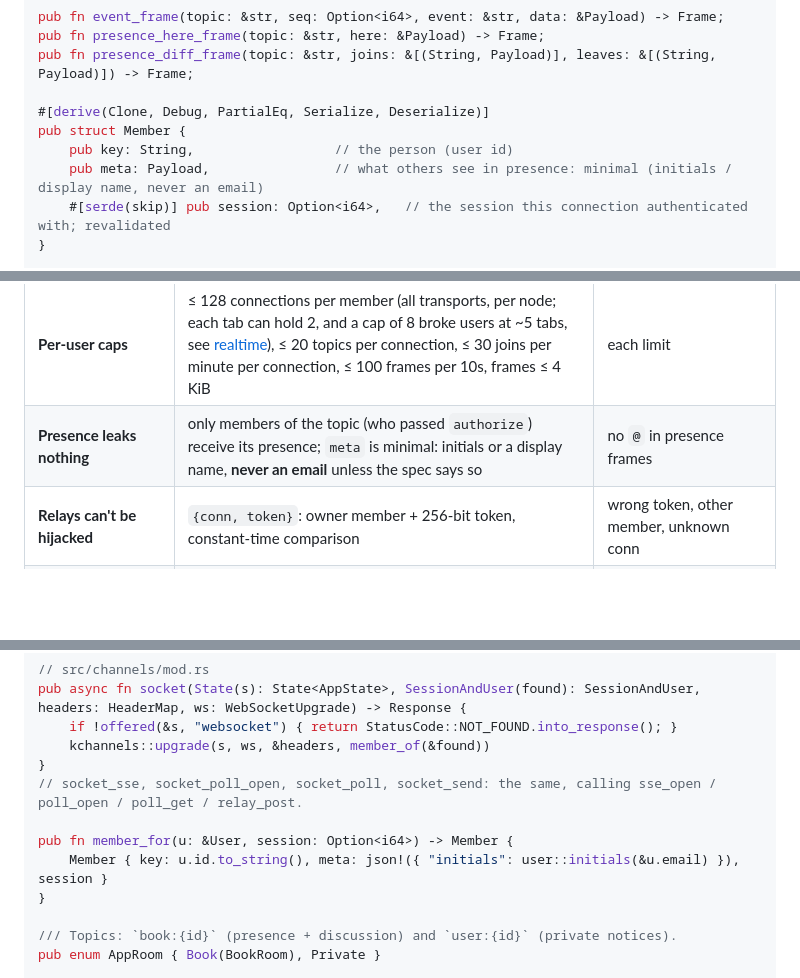
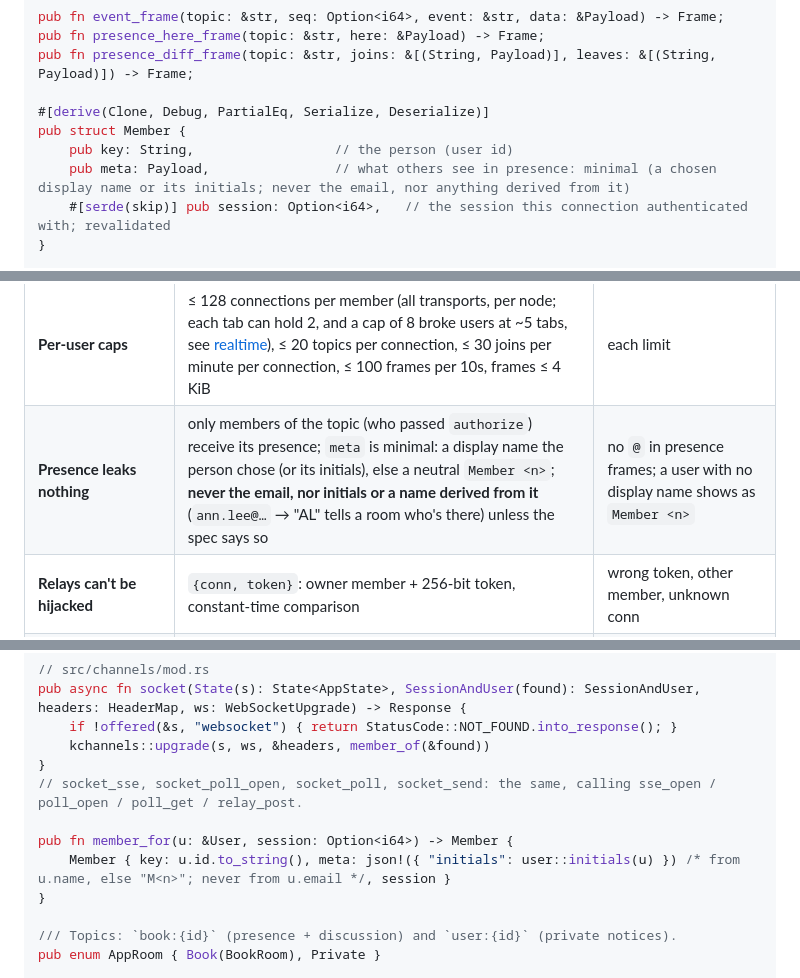
Before and after one commit to Rust-Off-Rails/rustoffrails, a Markdown page: guides/channels.md, 3 parts joined by grey strips. Drawn GitHub-style; blank space fills up the shorter version.

Commit message:
channels: presence labels come from a chosen display name or a neutral Member N, never from the email

```diff
--- a/guides/channels.md
+++ b/guides/channels.md
@@ -141,7 +141,7 @@ pub fn presence_diff_frame(topic: &str, joins: &[(String, Payload)], leaves: &[(
 #[derive(Clone, Debug, PartialEq, Serialize, Deserialize)]
 pub struct Member {
     pub key: String,                  // the person (user id)
-    pub meta: Payload,                // what others see in presence: minimal (initials / display name, never an email)
+    pub meta: Payload,                // what others see in presence: minimal (a chosen display name or its initials; never the email, nor anything derived from it)
     #[serde(skip)] pub session: Option<i64>,   // the session this connection authenticated with; revalidated
 }
 
@@ -305,7 +305,7 @@ Every transport (the WebSocket upgrade, `/socket/sse` + POST, and long-polling)
 | **Expiry closes connections** | every `revalidate_every` (60s, `APP_REALTIME_REVALIDATE_SECS`) each connection calls `session_valid` (fails closed) | expired session closed by revalidation (socket and SSE) |
 | **Authorization against current state** | joins and **every push** call `authorize` against the database now; a refused push also leaves the topic | push after the book is deleted → `forbidden`, then `not_joined` |
 | **Per-user caps** | ≤ 128 connections per member (all transports, per node; each tab can hold 2, and a cap of 8 broke users at ~5 tabs, see [realtime](realtime.md#many-tabs-stall-http11-vs-http2)), ≤ 20 topics per connection, ≤ 30 joins per minute per connection, ≤ 100 frames per 10s, frames ≤ 4 KiB | each limit |
-| **Presence leaks nothing** | only members of the topic (who passed `authorize`) receive its presence; `meta` is minimal: initials or a display name, **never an email** unless the spec says so | no `@` in presence frames |
+| **Presence leaks nothing** | only members of the topic (who passed `authorize`) receive its presence; `meta` is minimal: a display name the person chose (or its initials), else a neutral `Member <n>`; **never the email, nor initials or a name derived from it** (`ann.lee@…` → "AL" tells a room who's there) unless the spec says so | no `@` in presence frames; a user with no display name shows as `Member <n>` |
 | **Relays can't be hijacked** | `{conn, token}`: owner member + 256-bit token, constant-time comparison | wrong token, other member, unknown conn |
 | **Untrusted input stays data** | typed `In` enums (unknown events refused before the room), text rendered with `textContent` | `bad_event`; HTML delivered raw, rendered escaped |
 
@@ -322,7 +322,7 @@ pub async fn socket(State(s): State<AppState>, SessionAndUser(found): SessionAnd
 // socket_sse, socket_poll_open, socket_poll, socket_send: the same, calling sse_open / poll_open / poll_get / relay_post.
 
 pub fn member_for(u: &User, session: Option<i64>) -> Member {
-    Member { key: u.id.to_string(), meta: json!({ "initials": user::initials(&u.email) }), session }
+    Member { key: u.id.to_string(), meta: json!({ "initials": user::initials(u) }) /* from u.name, else "M<n>"; never from u.email */, session }
 }
 
 /// Topics: `book:{id}` (presence + discussion) and `user:{id}` (private notices).
```
Also changed, not shown: CHANGELOG.md (+1 -0 lines).
